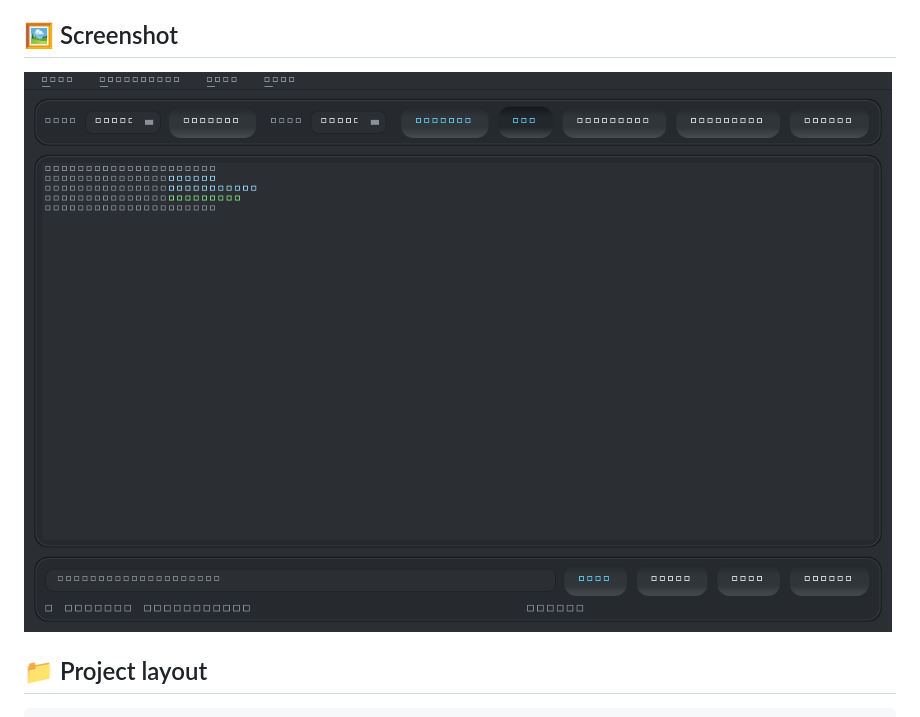
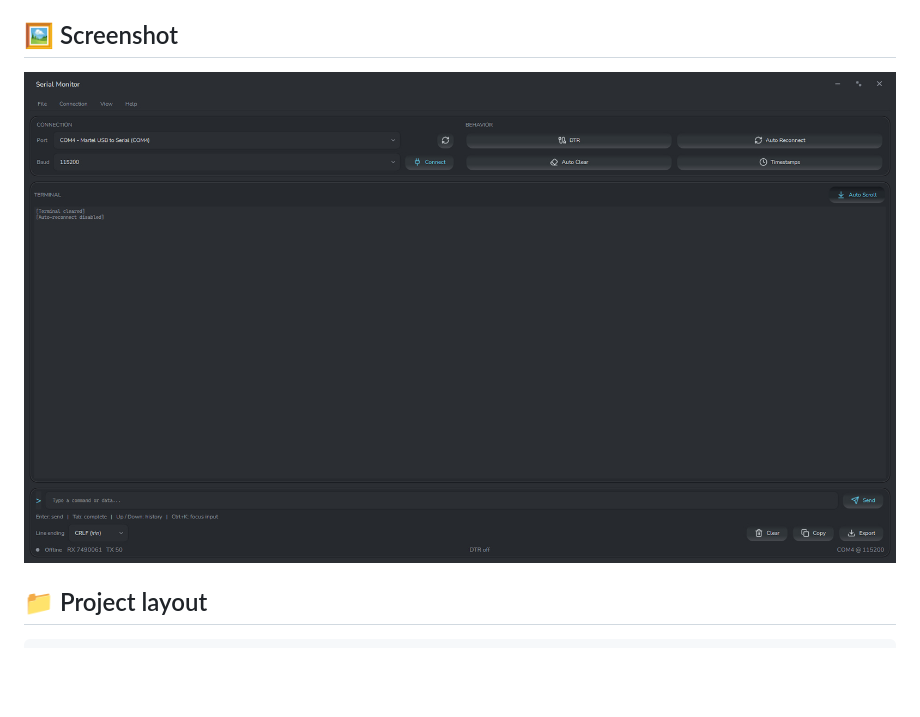
Before and after one commit to baaaaan1/SerMon, a Markdown page: README.md, the part around the change. Drawn GitHub-style; pictures changed too: assets/pic.jpg (added); blank space fills up the shorter version.

Commit message:
docs: update screenshot reference in README

```diff
--- a/README.md
+++ b/README.md
@@ -151,7 +151,7 @@ Display text normalizes CR, LF, and CRLF to a single visual newline, including C
 
 ## 🖼️ Screenshot
 
-![Serial Monitor main window](assets/screenshot.png)
+![Serial Monitor main window](assets/pic.jpg)
 
 ## 📁 Project layout
 
```
